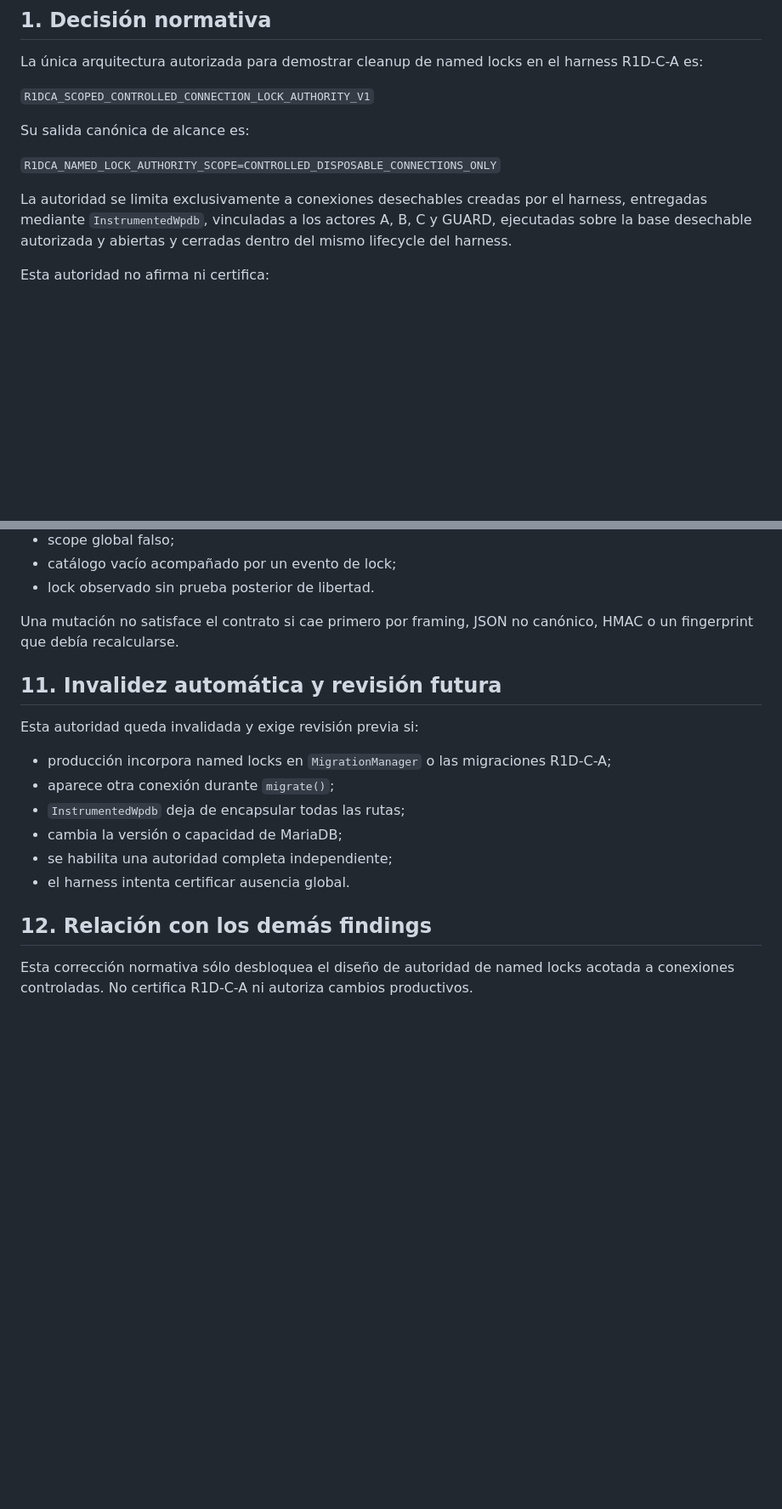
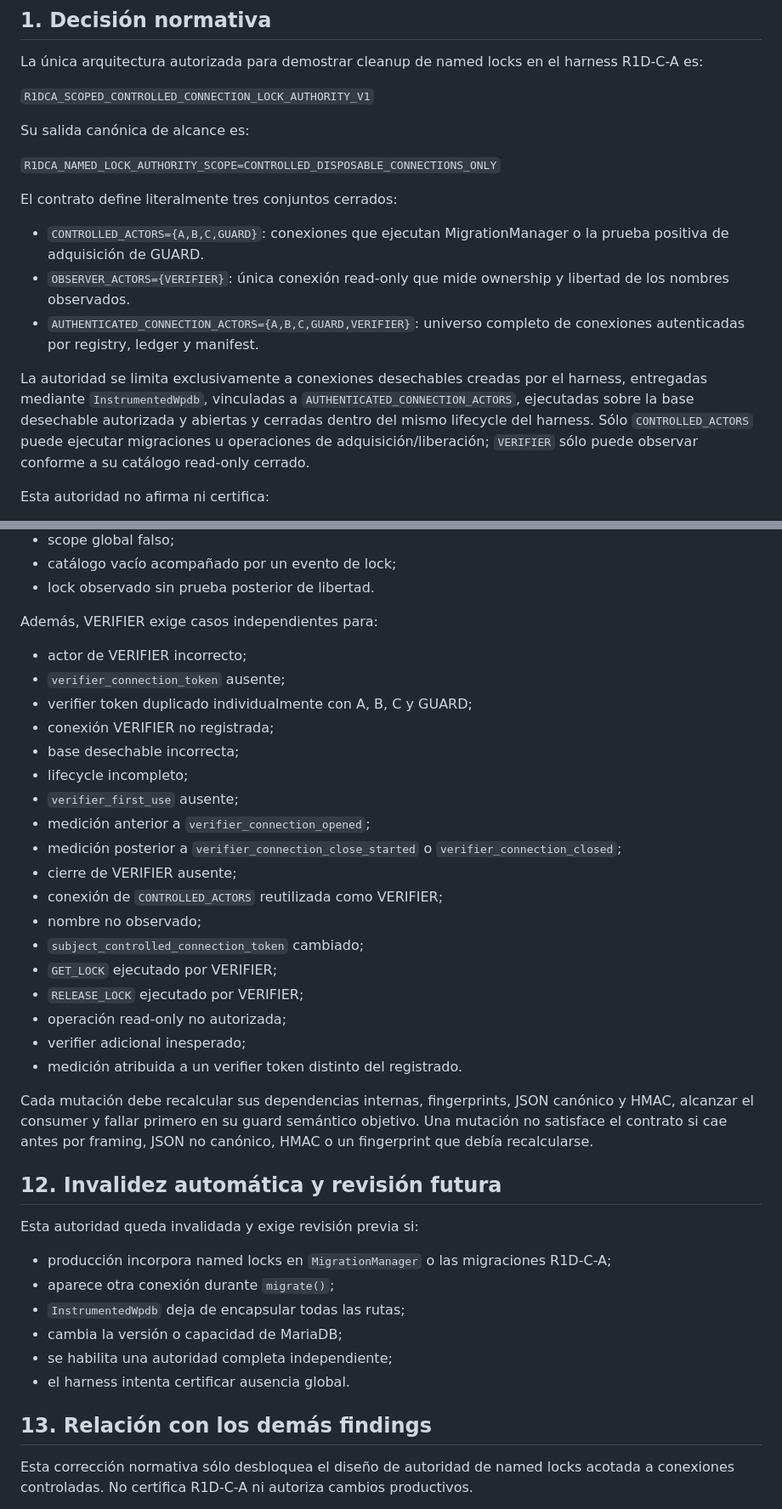
Before and after one commit to niconookie/VeciAhorra, a Markdown page: docs/minimarket-onboarding-r1d-c-a-scoped-named-lock-authority-normative-correction.md, 2 parts joined by grey strips. Shown at 85% size. GitHub-like rendering; blank space fills up the shorter version.

```diff
--- a/docs/minimarket-onboarding-r1d-c-a-scoped-named-lock-authority-normative-correction.md
+++ b/docs/minimarket-onboarding-r1d-c-a-scoped-named-lock-authority-normative-correction.md
@@ -10,7 +10,13 @@ Su salida canónica de alcance es:
 
 `R1DCA_NAMED_LOCK_AUTHORITY_SCOPE=CONTROLLED_DISPOSABLE_CONNECTIONS_ONLY`
 
-La autoridad se limita exclusivamente a conexiones desechables creadas por el harness, entregadas mediante `InstrumentedWpdb`, vinculadas a los actores A, B, C y GUARD, ejecutadas sobre la base desechable autorizada y abiertas y cerradas dentro del mismo lifecycle del harness.
+El contrato define literalmente tres conjuntos cerrados:
+
+- `CONTROLLED_ACTORS={A,B,C,GUARD}`: conexiones que ejecutan MigrationManager o la prueba positiva de adquisición de GUARD.
+- `OBSERVER_ACTORS={VERIFIER}`: única conexión read-only que mide ownership y libertad de los nombres observados.
+- `AUTHENTICATED_CONNECTION_ACTORS={A,B,C,GUARD,VERIFIER}`: universo completo de conexiones autenticadas por registry, ledger y manifest.
+
+La autoridad se limita exclusivamente a conexiones desechables creadas por el harness, entregadas mediante `InstrumentedWpdb`, vinculadas a `AUTHENTICATED_CONNECTION_ACTORS`, ejecutadas sobre la base desechable autorizada y abiertas y cerradas dentro del mismo lifecycle del harness. Sólo `CONTROLLED_ACTORS` puede ejecutar migraciones u operaciones de adquisición/liberación; `VERIFIER` sólo puede observar conforme a su catálogo read-only cerrado.
 
 Esta autoridad no afirma ni certifica:
 
@@ -186,9 +245,30 @@ La implementación posterior debe recanonicalizar, recalcular dependencias inter
 - catálogo vacío acompañado por un evento de lock;
 - lock observado sin prueba posterior de libertad.
 
-Una mutación no satisface el contrato si cae primero por framing, JSON no canónico, HMAC o un fingerprint que debía recalcularse.
+Además, VERIFIER exige casos independientes para:
 
-## 11. Invalidez automática y revisión futura
+- actor de VERIFIER incorrecto;
+- `verifier_connection_token` ausente;
+- verifier token duplicado individualmente con A, B, C y GUARD;
+- conexión VERIFIER no registrada;
+- base desechable incorrecta;
+- lifecycle incompleto;
+- `verifier_first_use` ausente;
+- medición anterior a `verifier_connection_opened`;
+- medición posterior a `verifier_connection_close_started` o `verifier_connection_closed`;
+- cierre de VERIFIER ausente;
+- conexión de `CONTROLLED_ACTORS` reutilizada como VERIFIER;
+- nombre no observado;
+- `subject_controlled_connection_token` cambiado;
+- `GET_LOCK` ejecutado por VERIFIER;
+- `RELEASE_LOCK` ejecutado por VERIFIER;
+- operación read-only no autorizada;
+- verifier adicional inesperado;
+- medición atribuida a un verifier token distinto del registrado.
+
+Cada mutación debe recalcular sus dependencias internas, fingerprints, JSON canónico y HMAC, alcanzar el consumer y fallar primero en su guard semántico objetivo. Una mutación no satisface el contrato si cae antes por framing, JSON no canónico, HMAC o un fingerprint que debía recalcularse.
+
+## 12. Invalidez automática y revisión futura
 
 Esta autoridad queda invalidada y exige revisión previa si:
 
@@ -199,7 +279,7 @@ Esta autoridad queda invalidada y exige revisión previa si:
 - se habilita una autoridad completa independiente;
 - el harness intenta certificar ausencia global.
 
-## 12. Relación con los demás findings
+## 13. Relación con los demás findings
 
 Esta corrección normativa sólo desbloquea el diseño de autoridad de named locks acotada a conexiones controladas. No certifica R1D-C-A ni autoriza cambios productivos.
 
```
Also changed, not shown: other parts of docs/minimarket-onboarding-r1d-c-a-scoped-named-lock-authority-normative-correction.md (+73 -20 lines).
